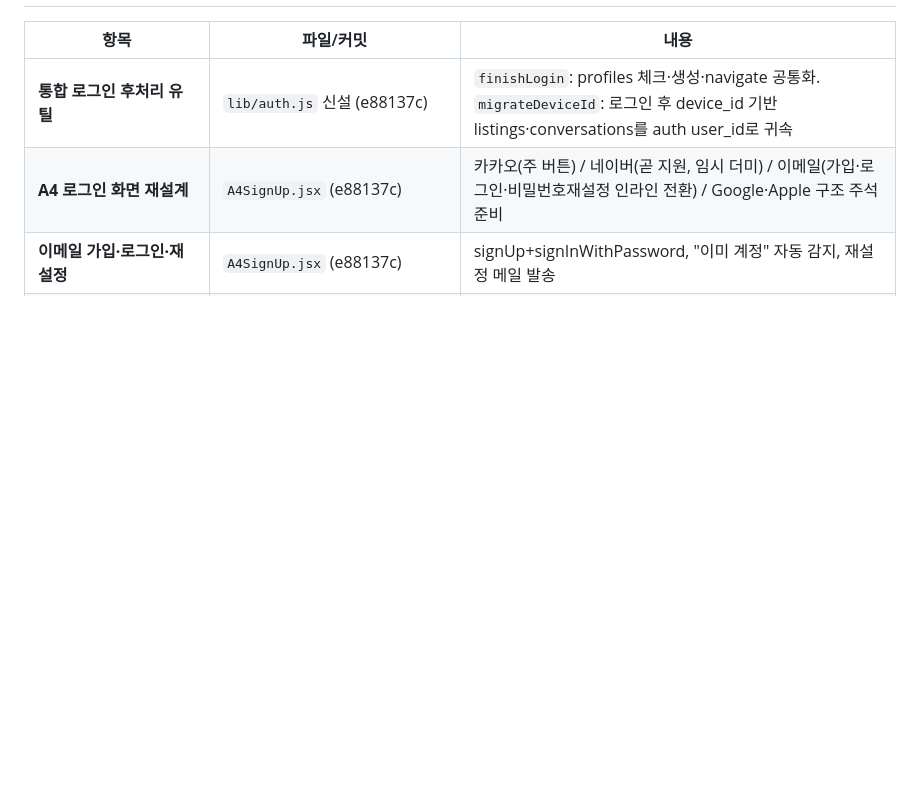
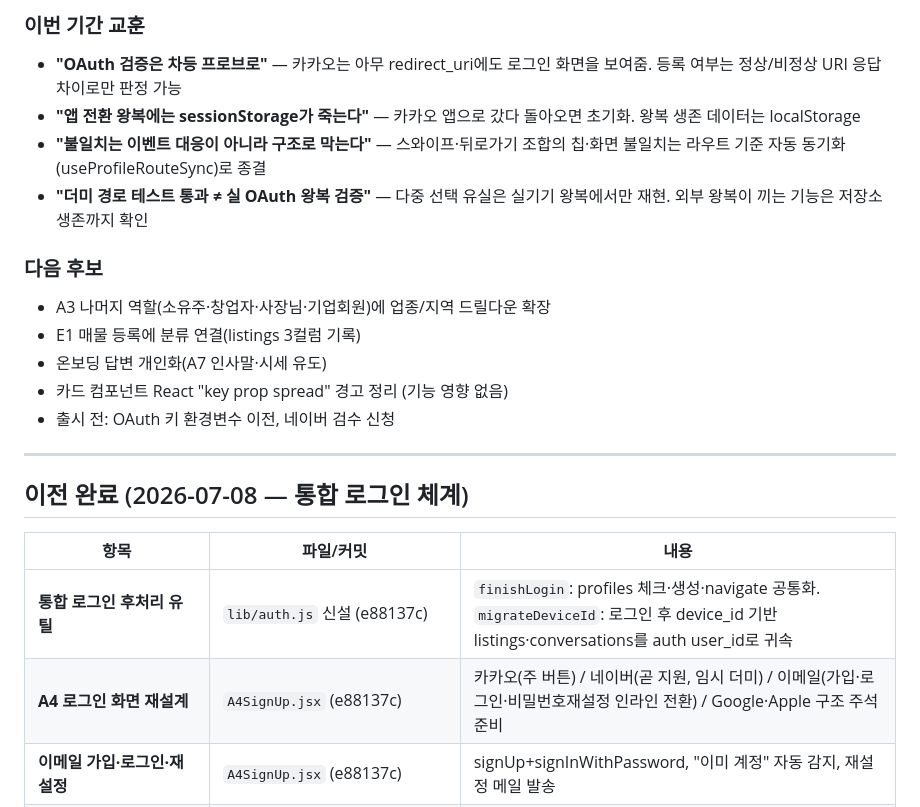
Before and after one commit to asskickers80/modu-app, a Markdown page: docs/STATUS.md, the part around one of its changes. Drawn GitHub-style; blank space fills up the shorter version.

Commit message:
docs: update STATUS
Co-Authored-By: Claude Fable 5 <noreply@anthropic.com>

Claude-Session: https://claude.ai/code/session_01AzPp3PpbW9SwUqc3X21HUj

```diff
--- a/docs/STATUS.md
+++ b/docs/STATUS.md
@@ -11,3 +28,19 @@
+### 이번 기간 교훈
+- **"OAuth 검증은 차등 프로브로"** — 카카오는 아무 redirect_uri에도 로그인 화면을 보여줌. 등록 여부는 정상/비정상 URI 응답 차이로만 판정 가능
+- **"앱 전환 왕복에는 sessionStorage가 죽는다"** — 카카오 앱으로 갔다 돌아오면 초기화. 왕복 생존 데이터는 localStorage
+- **"불일치는 이벤트 대응이 아니라 구조로 막는다"** — 스와이프·뒤로가기 조합의 칩·화면 불일치는 라우트 기준 자동 동기화(useProfileRouteSync)로 종결
+- **"더미 경로 테스트 통과 ≠ 실 OAuth 왕복 검증"** — 다중 선택 유실은 실기기 왕복에서만 재현. 외부 왕복이 끼는 기능은 저장소 생존까지 확인
+
+### 다음 후보
+- A3 나머지 역할(소유주·창업자·사장님·기업회원)에 업종/지역 드릴다운 확장
+- E1 매물 등록에 분류 연결(listings 3컬럼 기록)
+- 온보딩 답변 개인화(A7 인사말·시세 유도)
+- 카드 컴포넌트 React "key prop spread" 경고 정리 (기능 영향 없음)
+- 출시 전: OAuth 키 환경변수 이전, 네이버 검수 신청
+
+---
+
+## 이전 완료 (2026-07-08 — 통합 로그인 체계)
 
 | 항목 | 파일/커밋 | 내용 |
 |------|------|------|
```
Also changed, not shown: other parts of docs/STATUS.md (+21 -4 lines).
